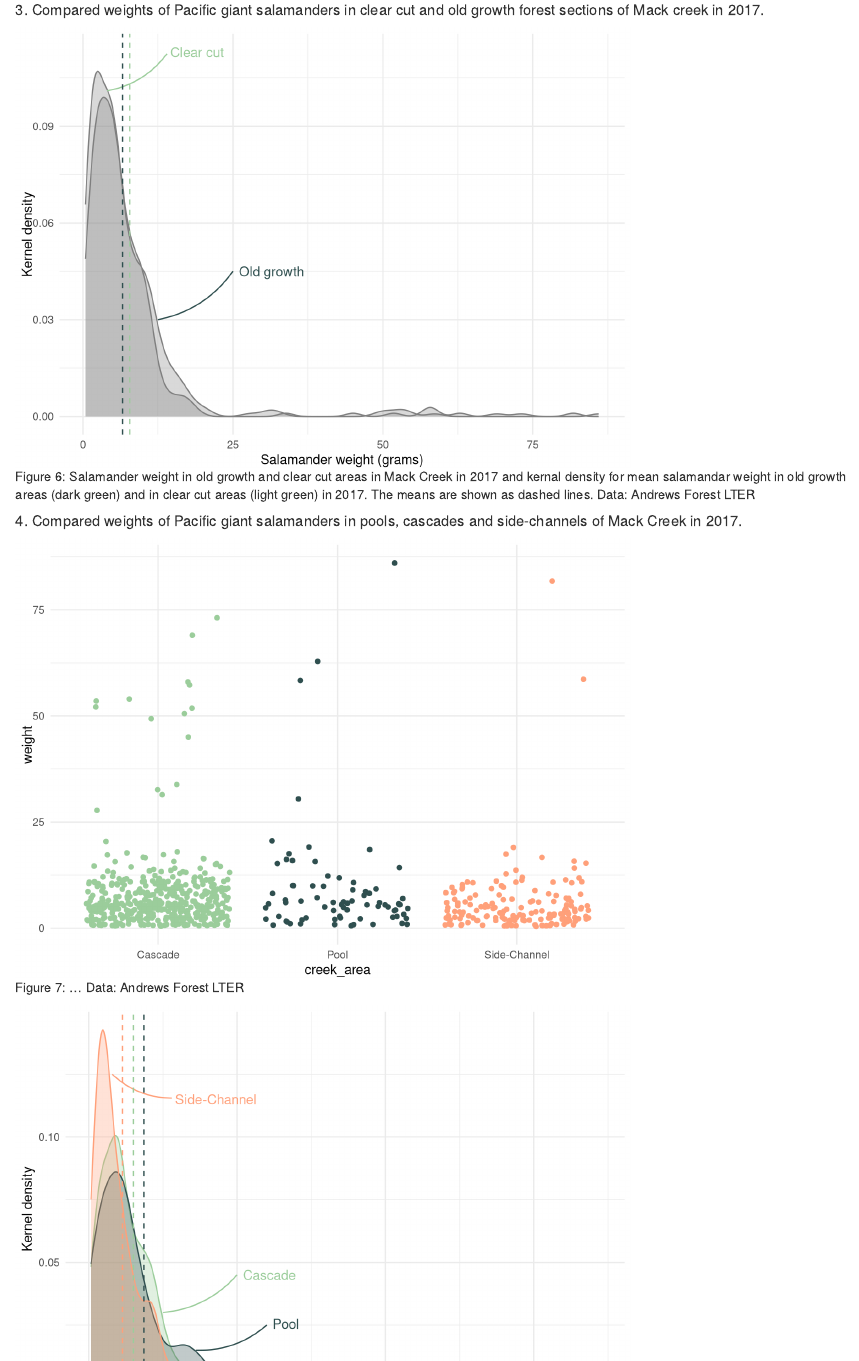
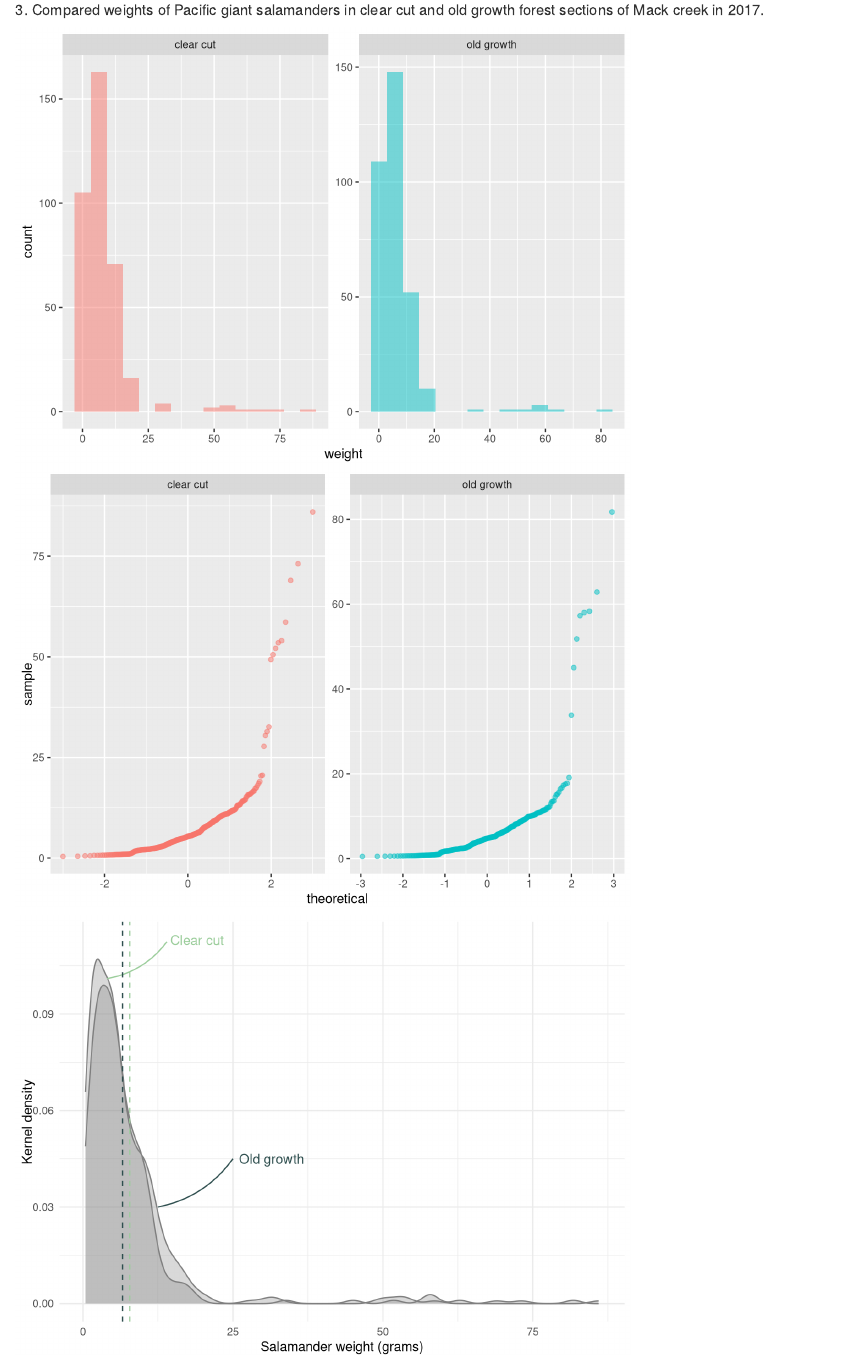
Before and after one commit to Janelle88/esm_206_assign_4_lm_jc, an R Markdown document (esm_206_assign_5_lm_jc.Rmd): the page in a window 1100 px wide, from 1570 px down. Rendered offline with R 4.5, knitr and Pandoc, with nearby package versions; code that draws random numbers runs with fixed seeds of ours; some code elsewhere in the file could not run offline; column names are cleaned by a stand-in for the janitor package.

Commit message:
Histogram and qq plot complete for Graph D.

````diff
--- a/esm_206_assign_5_lm_jc.Rmd
+++ b/esm_206_assign_5_lm_jc.Rmd
@@ -230,6 +230,41 @@ salamander_weight_av <- salamander_weight %>%
 # Filter out the observations during the year 2017.
 
 ```
+
+```{r}
+# ----------------------
+# Visually explore data
+# ----------------------
+
+# Faceted histogram:
+ggplot(data = salamander_weight, aes(x = weight)) +
+  geom_histogram(aes(fill = section_name),
+# Create a graph and call out data to be used,
+# including what the x variable is.
+                 alpha = 0.5,
+# Edit transparency.
+                 show.legend = FALSE,
+# Remove legend.
+                 bins = 15) +
+  facet_wrap(~section_name, scales = "free")
+# Compare graphs side by side.
+
+
+# Faceted QQ plots:
+ggplot(data = salamander_weight, aes(sample = weight)) +
+  geom_qq(aes(color = section_name),
+# Create a graph and call out data to be used,
+# including what the x variable is.
+                 alpha = 0.5,
+# Edit transparency.
+                 show.legend = FALSE) +
+# Remove legend.
+  facet_wrap(~section_name, scales = "free")
+# Compare graphs side by side.
+
+
+```
+
 
 ```{r, fig.cap="Figure 6: Salamander weight in old growth and clear cut areas in Mack Creek in 2017 and kernal density for mean salamandar weight in old growth areas (dark green) and in clear cut areas (light green) in 2017. The means are shown as dashed lines. Data: Andrews Forest LTER"}
 # ---------------
````
